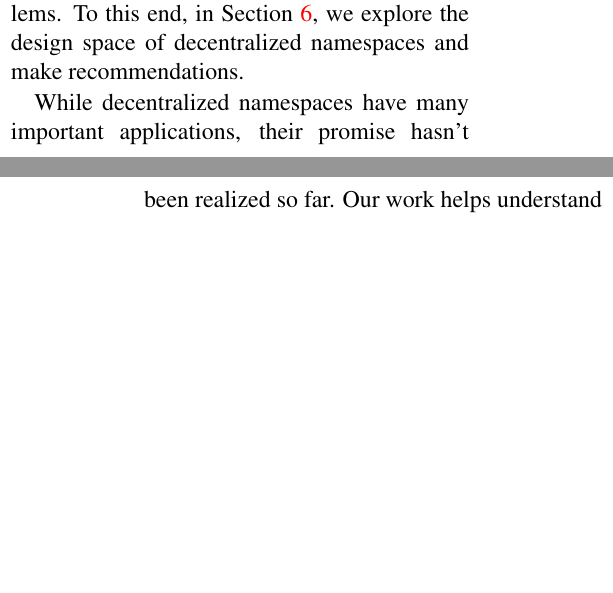
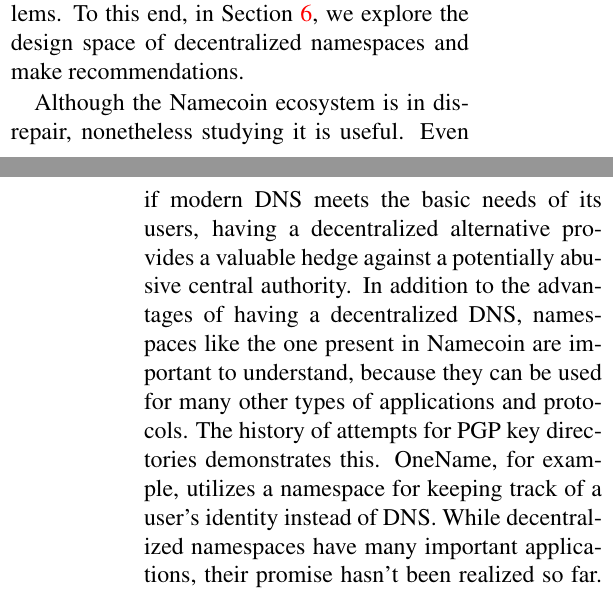
Before and after one commit to citp/namecoin-analysis, a LaTeX paper (paper/paper-namecoin.tex, which reads paper/intro.tex): two parts of the columns of pages 2 and 3 of 23, joined at a grey line, cut so that both start at the same text, the shorter picture padded with empty space. Compiled offline with pdfLaTeX.

Commit message:
added paragraph on importance of studying decentralized namespaces, even if namecoin is a flop

```diff
--- a/paper/intro.tex
+++ b/paper/intro.tex
@@ -25,4 +25,4 @@
 
 Based on all the empirical evidence we present, we are left to conclude that the Namecoin ecosystem is dysfunctional. The vast majority of registered names represent squatting and there is little evidence of a secondary market for names. While there could be many factors that explain the lack of adoption, there appears to be clear room for improvements in the design to minimize squatting and other problems. To this end, in Section \ref{sec:design}, we explore the design space of decentralized namespaces and make recommendations.
 
-While decentralized namespaces have many important applications, their promise hasn't been realized so far. Our work helps understand why this might be and lays the groundwork for a more rigorous approach to building such systems.
+Although the Namecoin ecosystem is in disrepair, nonetheless studying it is useful. Even if modern DNS meets the basic needs of its users, having a decentralized alternative provides a valuable hedge against a potentially abusive central authority. In addition to the advantages of having a decentralized DNS, namespaces like the one present in Namecoin are important to understand, because they can be used for many other types of applications and protocols. The history of attempts for PGP key directories demonstrates this. OneName, for example, utilizes a namespace for keeping track of a user's identity instead of DNS. While decentralized namespaces have many important applications, their promise hasn't been realized so far. Our work helps understand why this might be and lays the groundwork for a more rigorous approach to building such systems.
```
